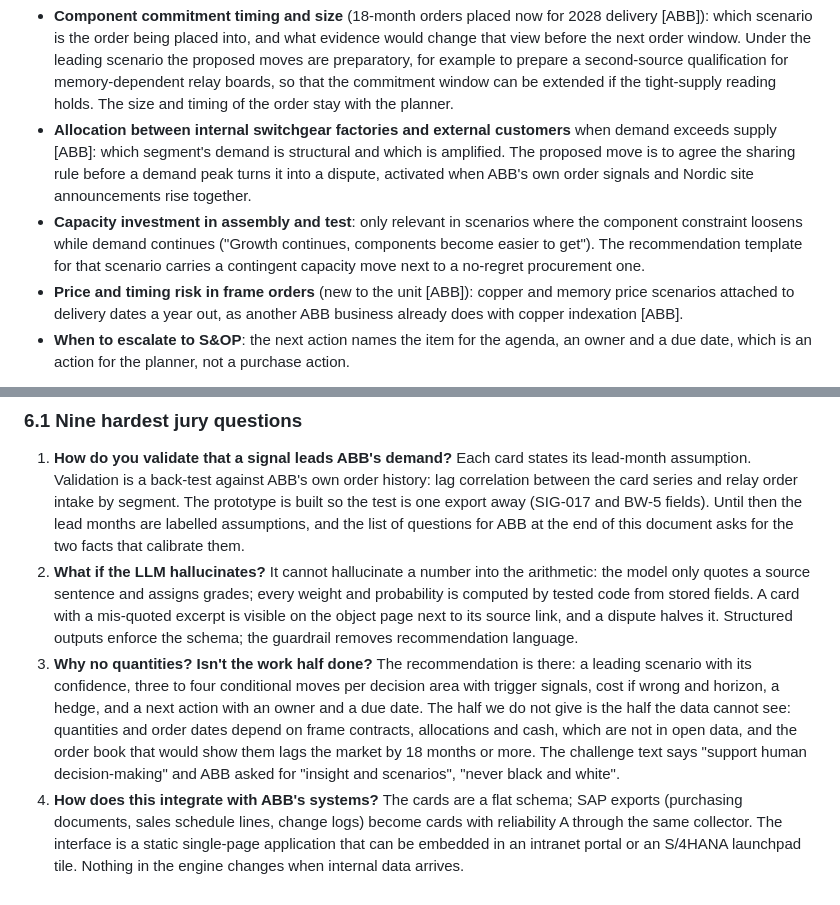
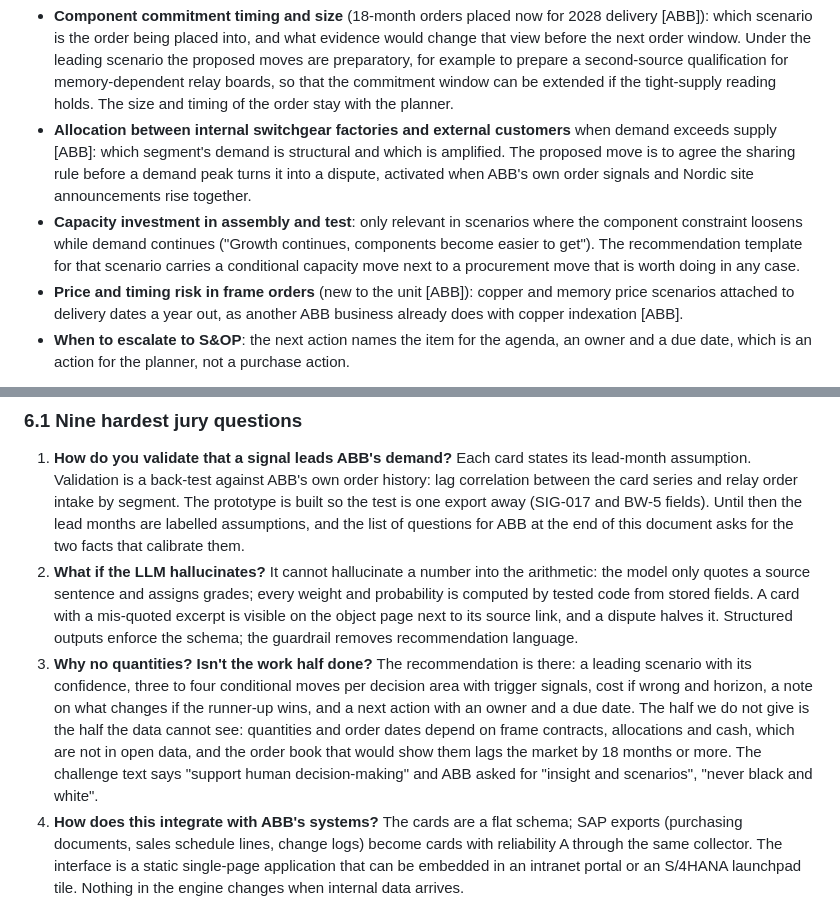
Before and after one commit to veetin0/irma-junction-vaasa-2026, a Markdown page: docs/SOLUTION.md, 2 parts joined by grey strips. Rendered like a GitHub page.

Commit message:
M6/docs: SOLUTION wording leftovers

```diff
--- a/docs/SOLUTION.md
+++ b/docs/SOLUTION.md
@@ -99,7 +99,7 @@ The system does not set quantities or order dates for these decisions; it change
 
 - **Component commitment timing and size** (18-month orders placed now for 2028 delivery [ABB]): which scenario is the order being placed into, and what evidence would change that view before the next order window. Under the leading scenario the proposed moves are preparatory, for example to prepare a second-source qualification for memory-dependent relay boards, so that the commitment window can be extended if the tight-supply reading holds. The size and timing of the order stay with the planner.
 - **Allocation between internal switchgear factories and external customers** when demand exceeds supply [ABB]: which segment's demand is structural and which is amplified. The proposed move is to agree the sharing rule before a demand peak turns it into a dispute, activated when ABB's own order signals and Nordic site announcements rise together.
-- **Capacity investment in assembly and test**: only relevant in scenarios where the component constraint loosens while demand continues ("Growth continues, components become easier to get"). The recommendation template for that scenario carries a contingent capacity move next to a no-regret procurement one.
+- **Capacity investment in assembly and test**: only relevant in scenarios where the component constraint loosens while demand continues ("Growth continues, components become easier to get"). The recommendation template for that scenario carries a conditional capacity move next to a procurement move that is worth doing in any case.
 - **Price and timing risk in frame orders** (new to the unit [ABB]): copper and memory price scenarios attached to delivery dates a year out, as another ABB business already does with copper indexation [ABB].
 - **When to escalate to S&OP**: the next action names the item for the agenda, an owner and a due date, which is an action for the planner, not a purchase action.
 
@@ -620,7 +620,7 @@ The click path for the current flow (Overview order, segments, signal map, impor
 
 1. **How do you validate that a signal leads ABB's demand?** Each card states its lead-month assumption. Validation is a back-test against ABB's own order history: lag correlation between the card series and relay order intake by segment. The prototype is built so the test is one export away (SIG-017 and BW-5 fields). Until then the lead months are labelled assumptions, and the list of questions for ABB at the end of this document asks for the two facts that calibrate them.
 2. **What if the LLM hallucinates?** It cannot hallucinate a number into the arithmetic: the model only quotes a source sentence and assigns grades; every weight and probability is computed by tested code from stored fields. A card with a mis-quoted excerpt is visible on the object page next to its source link, and a dispute halves it. Structured outputs enforce the schema; the guardrail removes recommendation language.
-3. **Why no quantities? Isn't the work half done?** The recommendation is there: a leading scenario with its confidence, three to four conditional moves per decision area with trigger signals, cost if wrong and horizon, a hedge, and a next action with an owner and a due date. The half we do not give is the half the data cannot see: quantities and order dates depend on frame contracts, allocations and cash, which are not in open data, and the order book that would show them lags the market by 18 months or more. The challenge text says "support human decision-making" and ABB asked for "insight and scenarios", "never black and white".
+3. **Why no quantities? Isn't the work half done?** The recommendation is there: a leading scenario with its confidence, three to four conditional moves per decision area with trigger signals, cost if wrong and horizon, a note on what changes if the runner-up wins, and a next action with an owner and a due date. The half we do not give is the half the data cannot see: quantities and order dates depend on frame contracts, allocations and cash, which are not in open data, and the order book that would show them lags the market by 18 months or more. The challenge text says "support human decision-making" and ABB asked for "insight and scenarios", "never black and white".
 4. **How does this integrate with ABB's systems?** The cards are a flat schema; SAP exports (purchasing documents, sales schedule lines, change logs) become cards with reliability A through the same collector. The interface is a static single-page application that can be embedded in an intranet portal or an S/4HANA launchpad tile. Nothing in the engine changes when internal data arrives.
 5. **Why not do this in Excel?** Excel can hold the weights. It cannot read 40 sources a week, quote the supporting sentence, search for the counter-case on every strong card, and keep an audit trail of who disputed what. The arithmetic is deliberately simple enough for Excel so that the planner can check it; the reading and challenging is the part Excel does not do.
 6. **Your probabilities are not calibrated.** Correct, and the method page says so: the update is a traceable log-odds accumulation with analyst-set relevance, not a measured posterior. Calibration needs outcomes; the annotation log and the probability history are the data for it. Today the value is that every point of probability can be opened to its sources.
```
